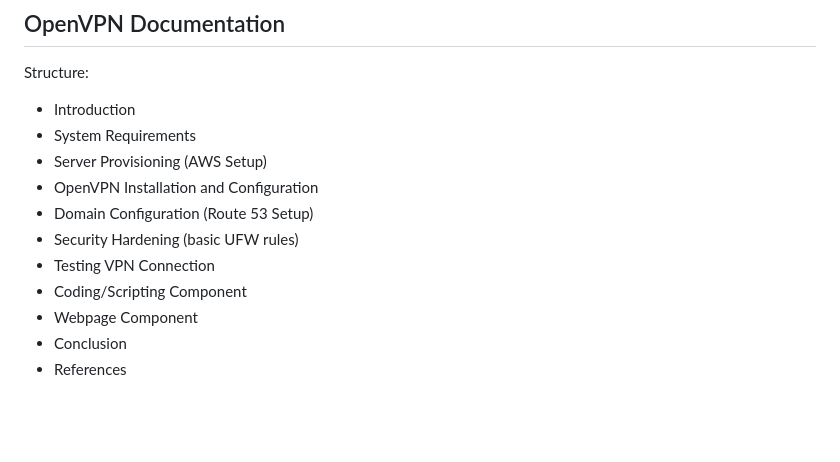
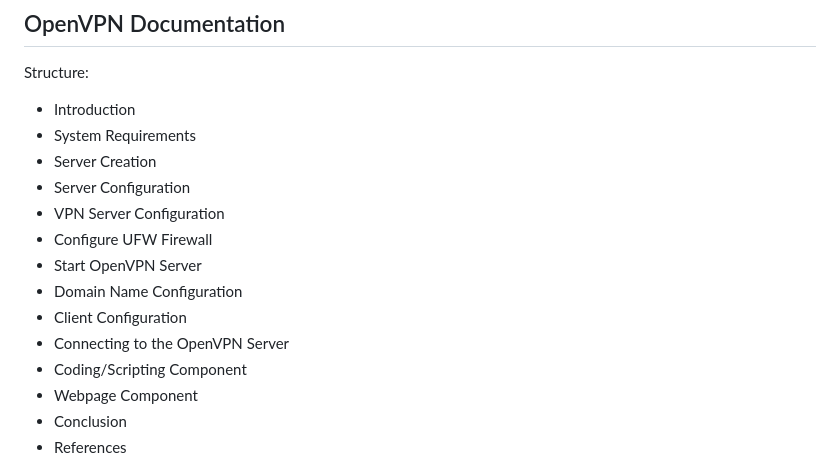
Before and after one commit to doug-1103/ICT171-VPN, a Markdown page: Documentation.md, the part around the change. Drawn GitHub-style; blank space fills up the shorter version.

```diff
--- a/Documentation.md
+++ b/Documentation.md
@@ -3,11 +3,14 @@
 Structure:
 - Introduction
 - System Requirements
-- Server Provisioning (AWS Setup)
-- OpenVPN Installation and Configuration
-- Domain Configuration (Route 53 Setup)
-- Security Hardening (basic UFW rules)
-- Testing VPN Connection
+- Server Creation
+- Server Configuration
+- VPN Server Configuration
+- Configure UFW Firewall
+- Start OpenVPN Server
+- Domain Name Configuration
+- Client Configuration
+- Connecting to the OpenVPN Server
 - Coding/Scripting Component
 - Webpage Component
 - Conclusion
```
